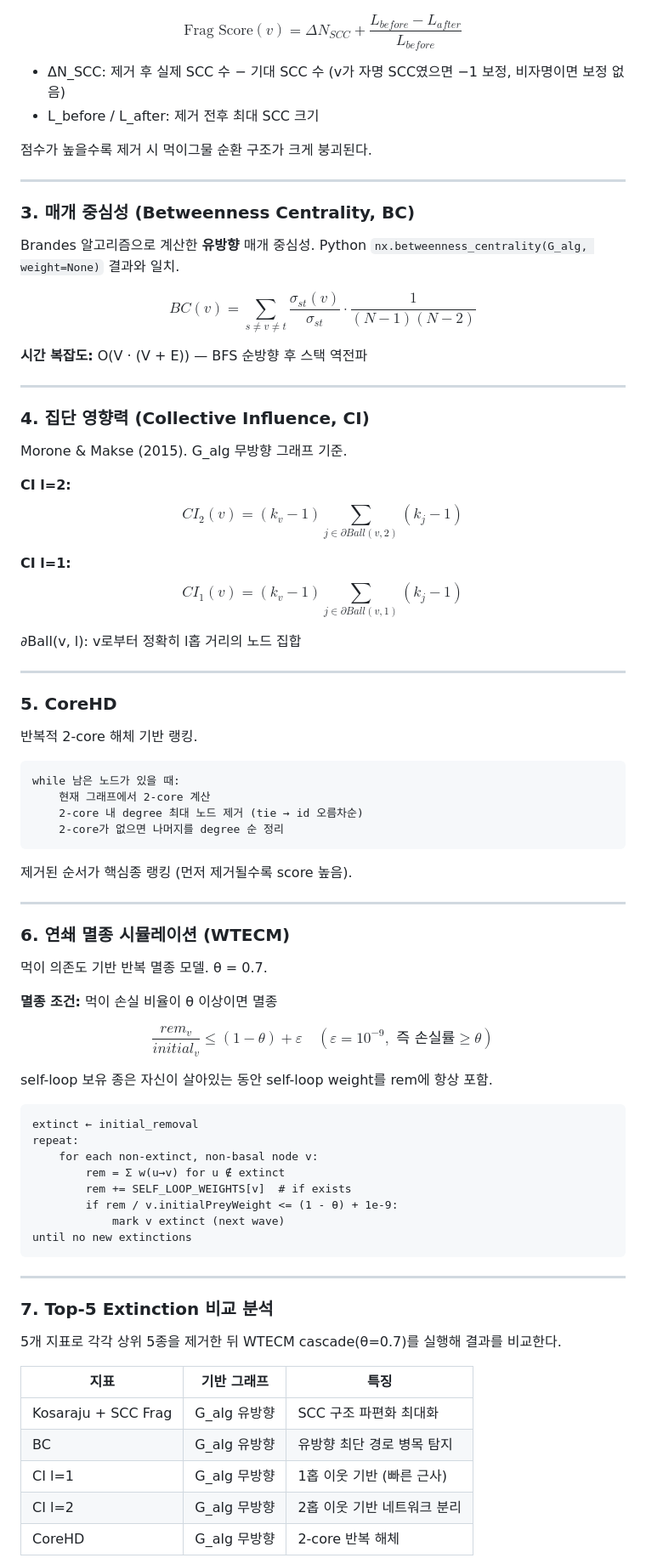
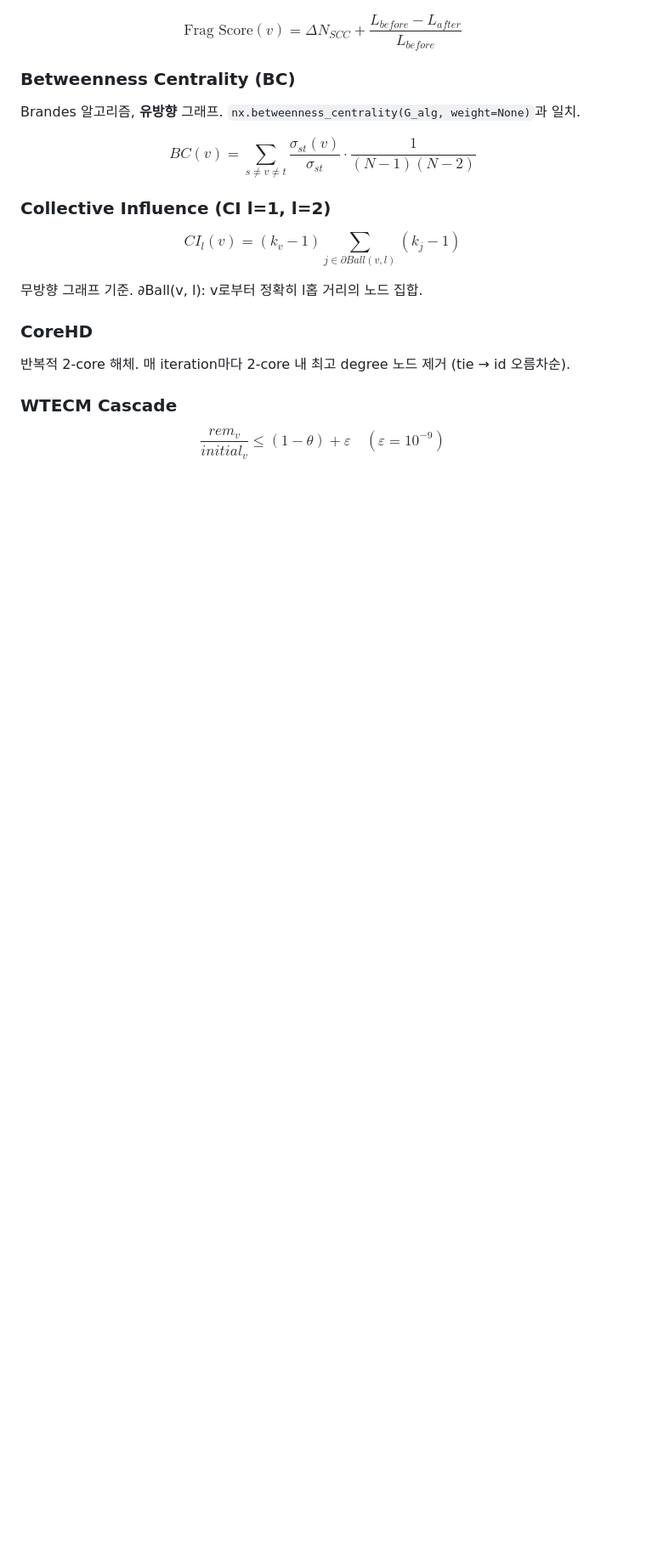
Before and after one commit to jaydenpark00/parana_sim, a Markdown page: README.md, the part around one of its changes. Shown at 85% size. Rendered like a GitHub page; blank space fills up the shorter version.

````diff
--- a/README.md
+++ b/README.md
@@ -51,84 +109,23 @@ self-loop 4종: Hoplias malabaricus (0.2), Other piscivores (0.1), Rhaphiodon vu
 
 $$\text{Frag Score}(v) = \Delta N_{SCC} + \frac{L_{before} - L_{after}}{L_{before}}$$
 
-- ΔN_SCC: 제거 후 실제 SCC 수 − 기대 SCC 수 (v가 자명 SCC였으면 −1 보정, 비자명이면 보정 없음)
-- L_before / L_after: 제거 전후 최대 SCC 크기
+### Betweenness Centrality (BC)
 
-점수가 높을수록 제거 시 먹이그물 순환 구조가 크게 붕괴된다.
-
----
-
-### 3. 매개 중심성 (Betweenness Centrality, BC)
-
-Brandes 알고리즘으로 계산한 **유방향** 매개 중심성. Python `nx.betweenness_centrality(G_alg, weight=None)` 결과와 일치.
+Brandes 알고리즘, **유방향** 그래프. `nx.betweenness_centrality(G_alg, weight=None)`과 일치.
 
 $$BC(v) = \sum_{s \neq v \neq t} \frac{\sigma_{st}(v)}{\sigma_{st}} \cdot \frac{1}{(N-1)(N-2)}$$
 
-**시간 복잡도:** O(V · (V + E)) — BFS 순방향 후 스택 역전파
+### Collective Influence (CI l=1, l=2)
 
----
+$$CI_l(v) = (k_v - 1) \sum_{j \in \partial Ball(v,l)} (k_j - 1)$$
 
-### 4. 집단 영향력 (Collective Influence, CI)
+무방향 그래프 기준. ∂Ball(v, l): v로부터 정확히 l홉 거리의 노드 집합.
 
-Morone & Makse (2015). G_alg 무방향 그래프 기준.
+### CoreHD
 
-**CI l=2:**
-$$CI_2(v) = (k_v - 1) \sum_{j \in \partial Ball(v,2)} (k_j - 1)$$
+반복적 2-core 해체. 매 iteration마다 2-core 내 최고 degree 노드 제거 (tie → id 오름차순).
 
-**CI l=1:**
-$$CI_1(v) = (k_v - 1) \sum_{j \in \partial Ball(v,1)} (k_j - 1)$$
+### WTECM Cascade
 
-∂Ball(v, l): v로부터 정확히 l홉 거리의 노드 집합
+$$\frac{rem_v}{initial_v} \leq (1 - \theta) + \varepsilon \quad (\varepsilon = 10^{-9})$$
 
----
-
-### 5. CoreHD
-
-반복적 2-core 해체 기반 랭킹.
-
-```
-while 남은 노드가 있을 때:
-    현재 그래프에서 2-core 계산
-    2-core 내 degree 최대 노드 제거 (tie → id 오름차순)
-    2-core가 없으면 나머지를 degree 순 정리
-```
-
-제거된 순서가 핵심종 랭킹 (먼저 제거될수록 score 높음).
-
----
-
-### 6. 연쇄 멸종 시뮬레이션 (WTECM)
-
-먹이 의존도 기반 반복 멸종 모델. θ = 0.7.
-
-**멸종 조건:** 먹이 손실 비율이 θ 이상이면 멸종
-
-$$\frac{rem_v}{initial_v} \leq (1 - \theta) + \varepsilon \quad (\varepsilon = 10^{-9}, \text{ 즉 손실률} \geq \theta)$$
-
-self-loop 보유 종은 자신이 살아있는 동안 self-loop weight를 rem에 항상 포함.
-
-```
-extinct ← initial_removal
-repeat:
-    for each non-extinct, non-basal node v:
-        rem = Σ w(u→v) for u ∉ extinct
-        rem += SELF_LOOP_WEIGHTS[v]  # if exists
-        if rem / v.initialPreyWeight <= (1 - θ) + 1e-9:
-            mark v extinct (next wave)
-until no new extinctions
-```
-
----
-
-### 7. Top-5 Extinction 비교 분석
-
-5개 지표로 각각 상위 5종을 제거한 뒤 WTECM cascade(θ=0.7)를 실행해 결과를 비교한다.
-
-| 지표 | 기반 그래프 | 특징 |
-|------|-------------|------|
-| Kosaraju + SCC Frag | G_alg 유방향 | SCC 구조 파편화 최대화 |
-| BC | G_alg 유방향 | 유방향 최단 경로 병목 탐지 |
-| CI l=1 | G_alg 무방향 | 1홉 이웃 기반 (빠른 근사) |
-| CI l=2 | G_alg 무방향 | 2홉 이웃 기반 네트워크 분리 |
-| CoreHD | G_alg 무방향 | 2-core 반복 해체 |
-
````
Also changed, not shown: other parts of README.md (+81 -43 lines).
